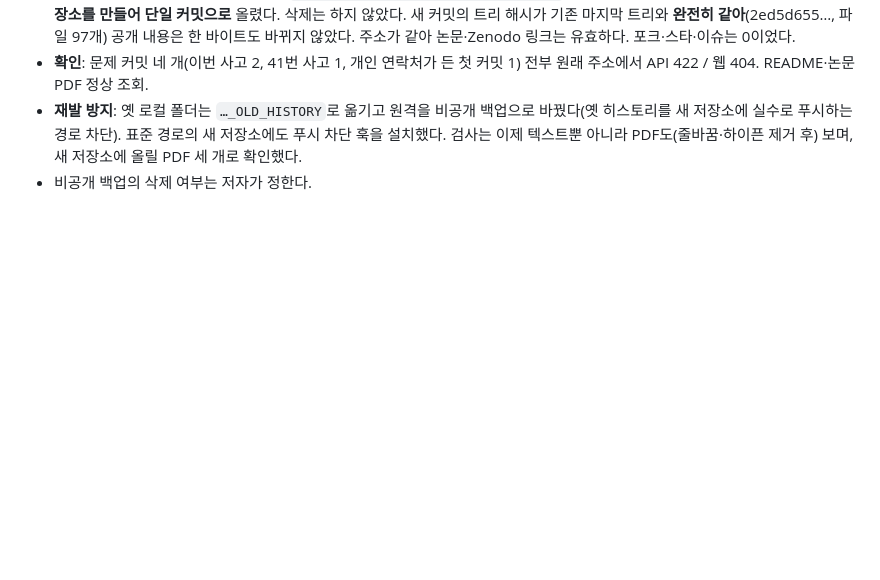
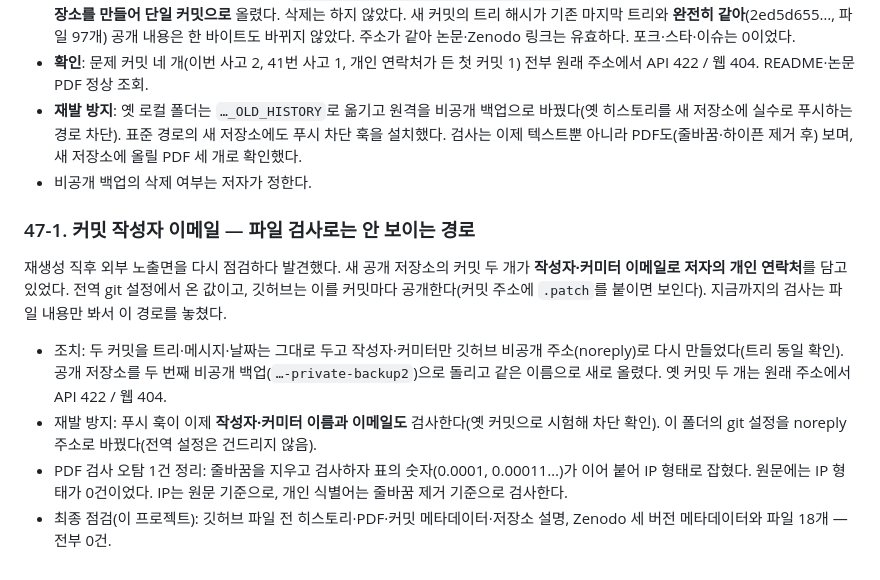
Before and after one commit to gyujeongion/flyconnectome-nulls, a Markdown page: RESEARCH_LOG.md, the part around the change. Drawn GitHub-style; blank space fills up the shorter version.

Commit message:
log 47-1: commit metadata
Co-Authored-By: Claude Opus 5.5 <noreply@anthropic.com>

```diff
--- a/RESEARCH_LOG.md
+++ b/RESEARCH_LOG.md
@@ -407,3 +407,10 @@
 - **확인**: 문제 커밋 네 개(이번 사고 2, 41번 사고 1, 개인 연락처가 든 첫 커밋 1) 전부 원래 주소에서 API 422 / 웹 404. README·논문 PDF 정상 조회.
 - **재발 방지**: 옛 로컬 폴더는 `…_OLD_HISTORY`로 옮기고 원격을 비공개 백업으로 바꿨다(옛 히스토리를 새 저장소에 실수로 푸시하는 경로 차단). 표준 경로의 새 저장소에도 푸시 차단 훅을 설치했다. 검사는 이제 텍스트뿐 아니라 PDF도(줄바꿈·하이픈 제거 후) 보며, 새 저장소에 올릴 PDF 세 개로 확인했다.
 - 비공개 백업의 삭제 여부는 저자가 정한다.
+
+### 47-1. 커밋 작성자 이메일 — 파일 검사로는 안 보이는 경로
+재생성 직후 외부 노출면을 다시 점검하다 발견했다. 새 공개 저장소의 커밋 두 개가 **작성자·커미터 이메일로 저자의 개인 연락처**를 담고 있었다. 전역 git 설정에서 온 값이고, 깃허브는 이를 커밋마다 공개한다(커밋 주소에 `.patch`를 붙이면 보인다). 지금까지의 검사는 파일 내용만 봐서 이 경로를 놓쳤다.
+- 조치: 두 커밋을 트리·메시지·날짜는 그대로 두고 작성자·커미터만 깃허브 비공개 주소(noreply)로 다시 만들었다(트리 동일 확인). 공개 저장소를 두 번째 비공개 백업(`…-private-backup2`)으로 돌리고 같은 이름으로 새로 올렸다. 옛 커밋 두 개는 원래 주소에서 API 422 / 웹 404.
+- 재발 방지: 푸시 훅이 이제 **작성자·커미터 이름과 이메일도** 검사한다(옛 커밋으로 시험해 차단 확인). 이 폴더의 git 설정을 noreply 주소로 바꿨다(전역 설정은 건드리지 않음).
+- PDF 검사 오탐 1건 정리: 줄바꿈을 지우고 검사하자 표의 숫자(0.0001, 0.00011…)가 이어 붙어 IP 형태로 잡혔다. 원문에는 IP 형태가 0건이었다. IP는 원문 기준으로, 개인 식별어는 줄바꿈 제거 기준으로 검사한다.
+- 최종 점검(이 프로젝트): 깃허브 파일 전 히스토리·PDF·커밋 메타데이터·저장소 설명, Zenodo 세 버전 메타데이터와 파일 18개 — 전부 0건.
```
